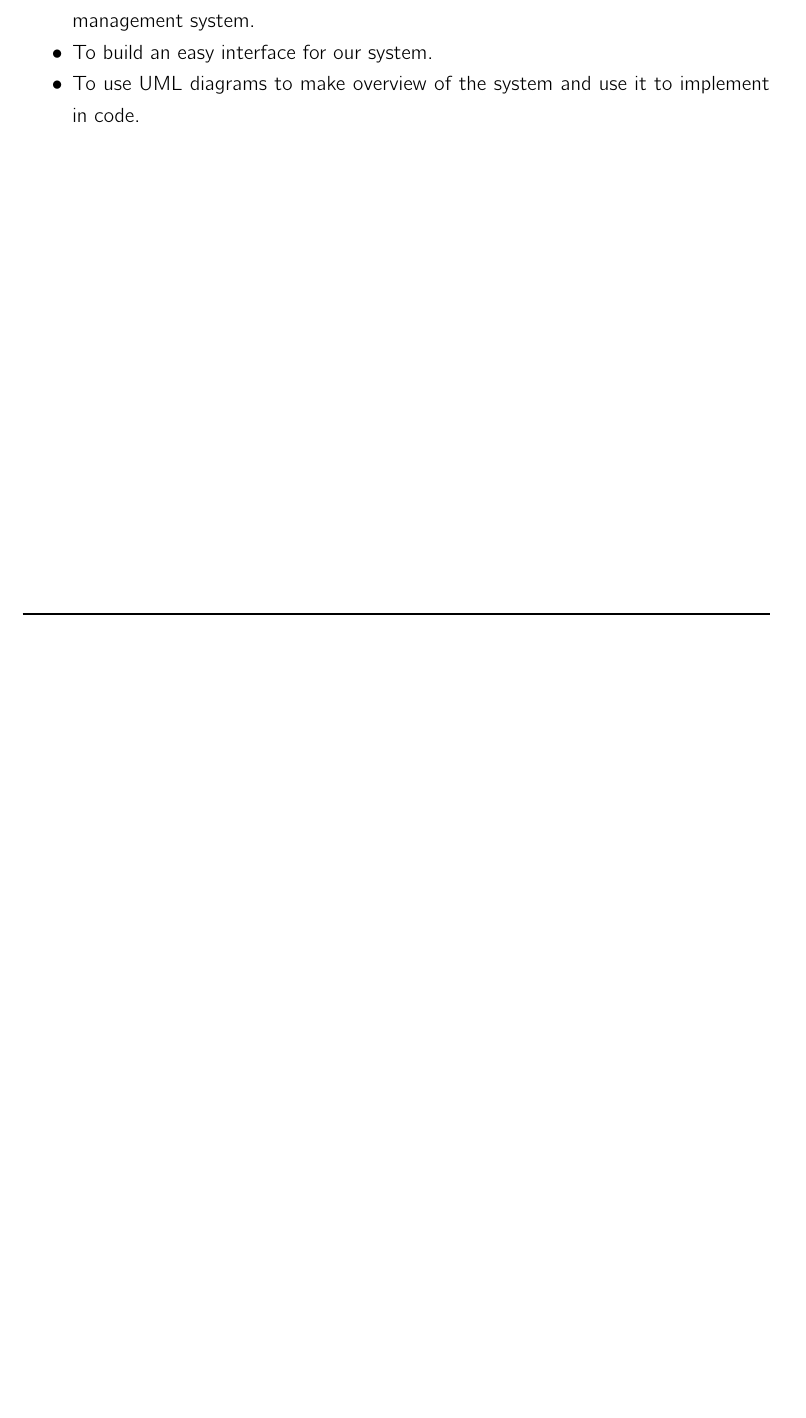
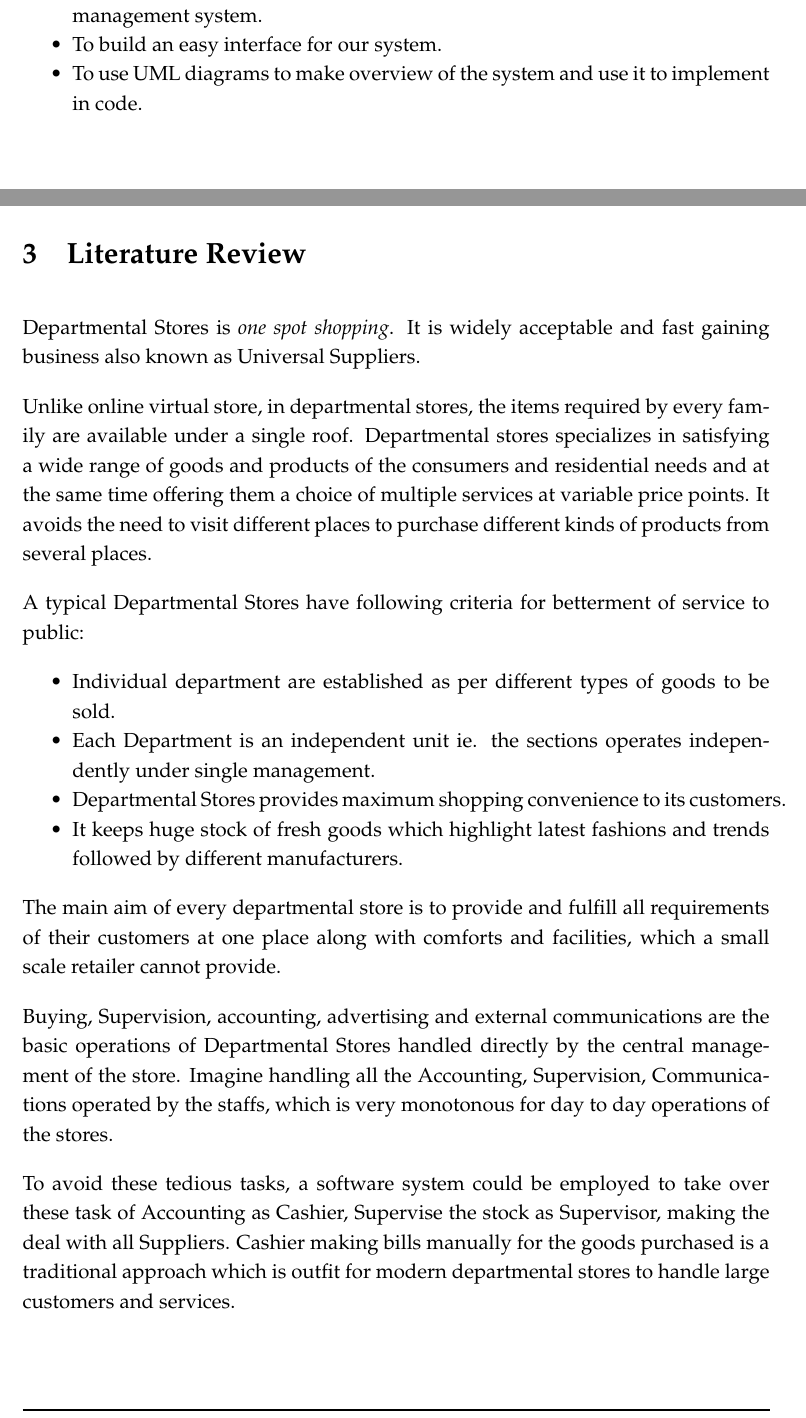
Before and after one commit to munikarmanish/dsms-report, a LaTeX document (dsms-report.tex, which reads report.sty, sec/literature.tex): part of page 6 of 6 before the commit and two parts of pages 5 and 6 of 7 after it, the two joined at a grey line, cut so that both start at the same text, the shorter picture padded with empty space. Compiled offline with pdfLaTeX.

Commit message:
added literature review

```diff
--- a/report.sty
+++ b/report.sty
@@ -5,7 +5,7 @@
 
 % Break paragraphs
 \setlength{\parindent}{0pt}
-\setlength{\parskip}{1.8em}
+\setlength{\parskip}{1em}
 
 % Math tools
 \usepackage{mathtools}
@@ -16,8 +16,11 @@
 %\usepackage{newtxtext,newtxmath}
 %\usepackage[default]{sourcesanspro}
 %\usepackage[default]{droidsans}
-\usepackage{cmbright}
+%\usepackage{cmbright}
+\usepackage{palatino}
+%\usepackage[urw-garamond]{mathdesign}
 %\usepackage{iwona}
+%\usepackage{gentium}
 \usepackage[scaled=0.9]{inconsolata}
 \usepackage[T1]{fontenc}
 
@@ -26,7 +29,8 @@
 % Options:
 %   singlespacing
 %   onehalfspacing
-\usepackage[onehalfspacing]{setspace}
+%\usepackage[onehalfspacing]{setspace}
+\linespread{1.2}
 
 % Page number placement
 \usepackage{fancyhdr}
@@ -72,10 +76,14 @@
 
 % Compact lists
 \usepackage{mdwlist}
+\usepackage{enumitem}
 
 % Bibliography
 %\usepackage[sorting=none,style=ieee]{biblatex}
 %\addbibresource{main.bib}
+
+% Orphan and widows
+\usepackage[all]{nowidow}
 
 % PDF
 \usepackage{hyperref,caption}
--- /dev/null
+++ b/sec/literature.tex
@@ -0,0 +1,40 @@
+\section{Literature Review}
+
+Departmental Stores is {\em one spot shopping}. It is widely acceptable and
+fast gaining business also known as Universal Suppliers.
+
+Unlike online virtual store, in departmental stores, the items required by
+every family are available under a single roof. Departmental stores specializes
+in satisfying a wide range of goods and products of the consumers and
+residential needs and at the same time offering them a choice of multiple
+services at variable price points. It avoids the need to visit different places
+to purchase different kinds of products from several places.
+
+A typical Departmental Stores have following criteria for betterment of service
+to public:
+\begin{itemize}[noitemsep,topsep=0pt]
+  \item Individual department are established as per different types of goods
+    to be sold.
+  \item Each Department is an independent unit ie. the sections operates
+    independently under single management.
+  \item Departmental Stores provides maximum shopping convenience to its
+    customers.
+  \item It keeps huge stock of fresh goods which highlight latest fashions and
+    trends followed by different manufacturers.
+\end{itemize}
+
+The main aim of every departmental store is to provide and fulfill all
+requirements of their customers at one place along with comforts and
+facilities, which a small scale retailer cannot provide.
+
+Buying, Supervision, accounting, advertising and external communications are
+the basic operations of Departmental Stores handled directly by the central
+management of the store. Imagine handling all the Accounting, Supervision,
+Communications operated by the staffs, which is very monotonous for day to day
+operations of the stores.
+
+To avoid these tedious tasks, a software system could be employed to take over
+these task of Accounting as Cashier, Supervise the stock as Supervisor, making
+the deal with all Suppliers. Cashier making bills manually for the goods
+purchased is a traditional approach which is outfit for modern departmental
+stores to handle large customers and services.
```
Also changed, not shown: dsms-report.tex (+1 -1 lines), dsms-report.pdf, sec/literature.tex (6 more changed lines).
